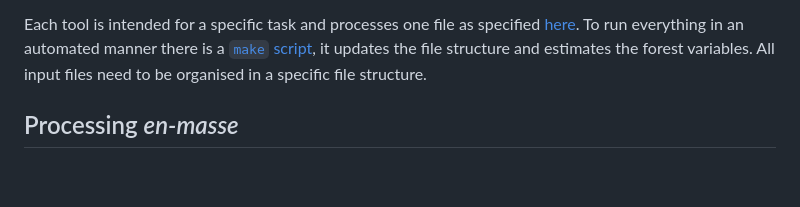
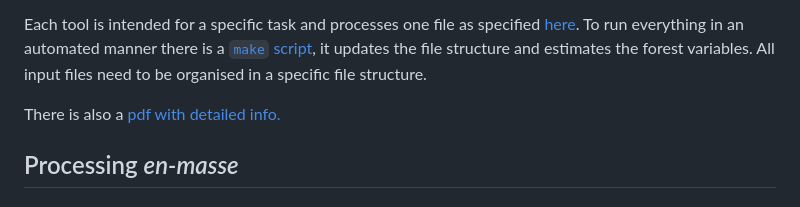
Before and after one commit to Snuggan/pax2, a Markdown page: documentation/example-en-mass.md, the part around the change. GitHub-like rendering; blank space fills up the shorter version.

```diff
--- a/documentation/example-en-mass.md
+++ b/documentation/example-en-mass.md
@@ -10,6 +10,8 @@
 At the Forest Remote Sensing section of the Swedish University of Agricultural Sciences (SLU) we have developed a [set of tools](../readme.md) that we use to produce wall-to-wall rasters of Sweden for a set of forest variables. The tools are command line tools as well as filter modules for the command line tool [PDAL](https://pdal.io/). The tools are packaged in a Docker image [`axensten/slu`](https://cloud.docker.com/repository/docker/axensten/slu) in a ready-to-run environment that also contains `pdal`, `gdal`, *etc.* The example presented here is specific for Sweden and the input files that we have, but could be adapted for other use cases.
 
 Each tool is intended for a specific task and processes one file as specified [here](../readme.md). To run everything in an automated manner there is a [`make` script](../docker/slu/usr/local/etc/makefiles/Makefile), it updates the file structure and estimates the forest variables. All input files need to be organised in a specific file structure.
+
+There is also a [pdf with detailed info.](producing-forest-variables/)
 
 
 ## Processing *en-masse*
```
